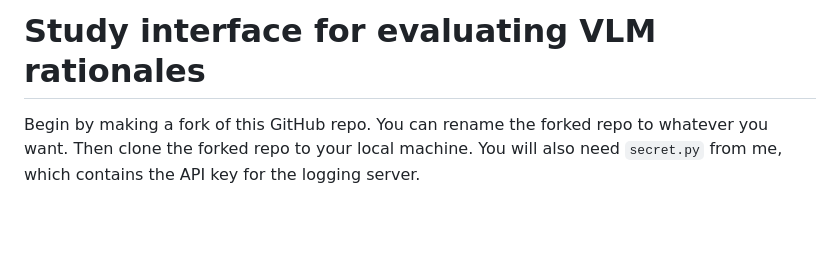
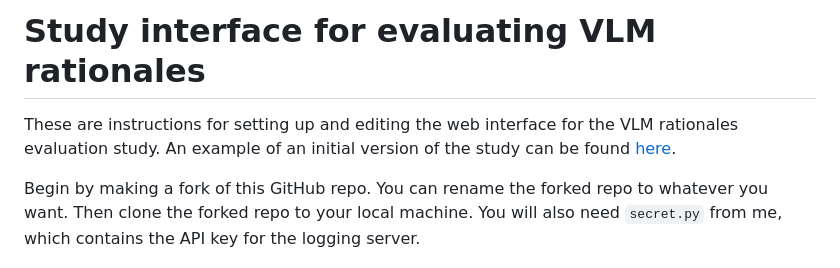
Before and after one commit to tejas1995/vlm-rationale-study, a Markdown page: README.md, the part around the change. GitHub-like rendering; blank space fills up the shorter version.

```diff
--- a/README.md
+++ b/README.md
@@ -1,4 +1,6 @@
 # Study interface for evaluating VLM rationales
+
+These are instructions for setting up and editing the web interface for the VLM rationales evaluation study. An example of an initial version of the study can be found [here](https://tejas1995.github.io/vlm-rationale-study/?uid=prolific_random&prolific_queue_name=llava1.5_with_image_q5_i5_s0).
 
 Begin by making a fork of this GitHub repo. You can rename the forked repo to whatever you want. Then clone the forked repo to your local machine. You will also need `secret.py` from me, which contains the API key for the logging server.
 
```
